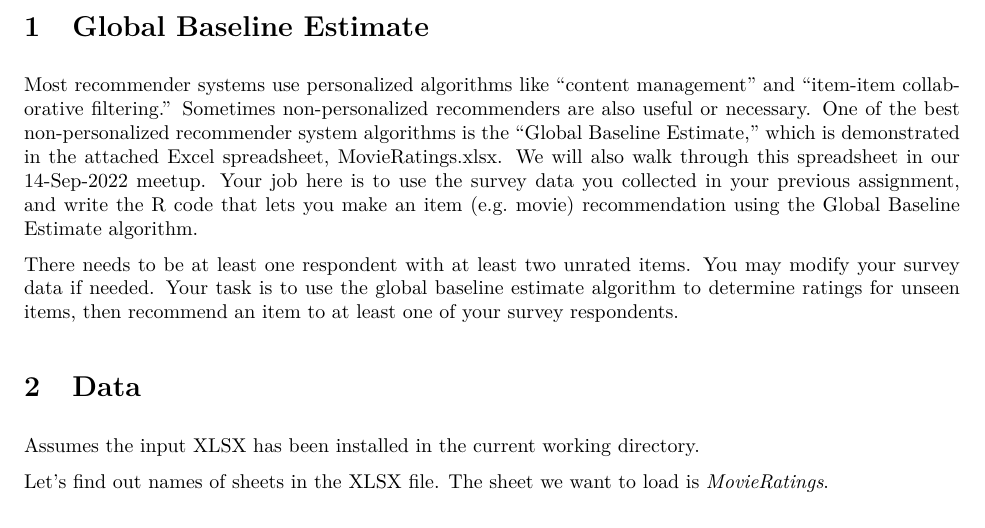
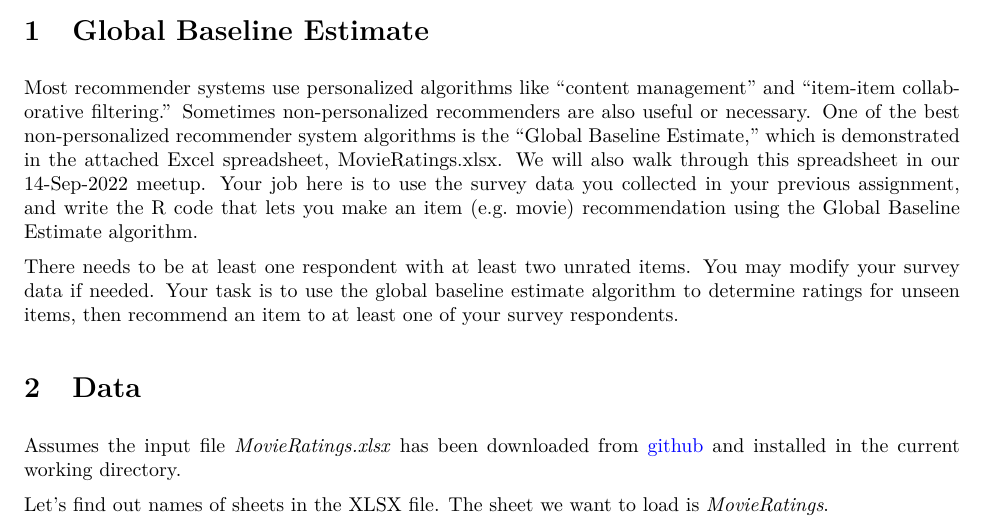
Before and after one commit to himalayahall/DATA607, an R Markdown document (Extra Credit/Global Baseline Estimate/Solution.Rmd): part of page 1 of 8, cut so that both start at the same text. The pictures show the output file Extra Credit/Global Baseline Estimate/Solution.pdf that the author committed with the source.

Commit message:
link to github

```diff
--- a/Extra Credit/Global Baseline Estimate/Solution.Rmd
+++ b/Extra Credit/Global Baseline Estimate/Solution.Rmd
@@ -14,6 +14,7 @@ output:
     theme: cerulean
     toc: true
     toc_float: true
+urlcolor: blue
 editor_options:
   chunk_output_type: console
 ---
@@ -32,7 +33,7 @@ There needs to be at least one respondent with at least two unrated items. You m
 
 # Data
 
-Assumes the input XLSX has been installed in the current working directory.
+Assumes the input file *MovieRatings.xlsx* has been downloaded from [github](https://github.com/himalayahall/DATA607/tree/main/Extra%20Credit/Global%20Baseline%20Estimate) and installed in the current working directory.
 
 Let's find out names of sheets in the XLSX file. The sheet we want to load is *MovieRatings*.
 
```
Also changed, not shown: Extra Credit/Global Baseline Estimate/Solution.pdf.
